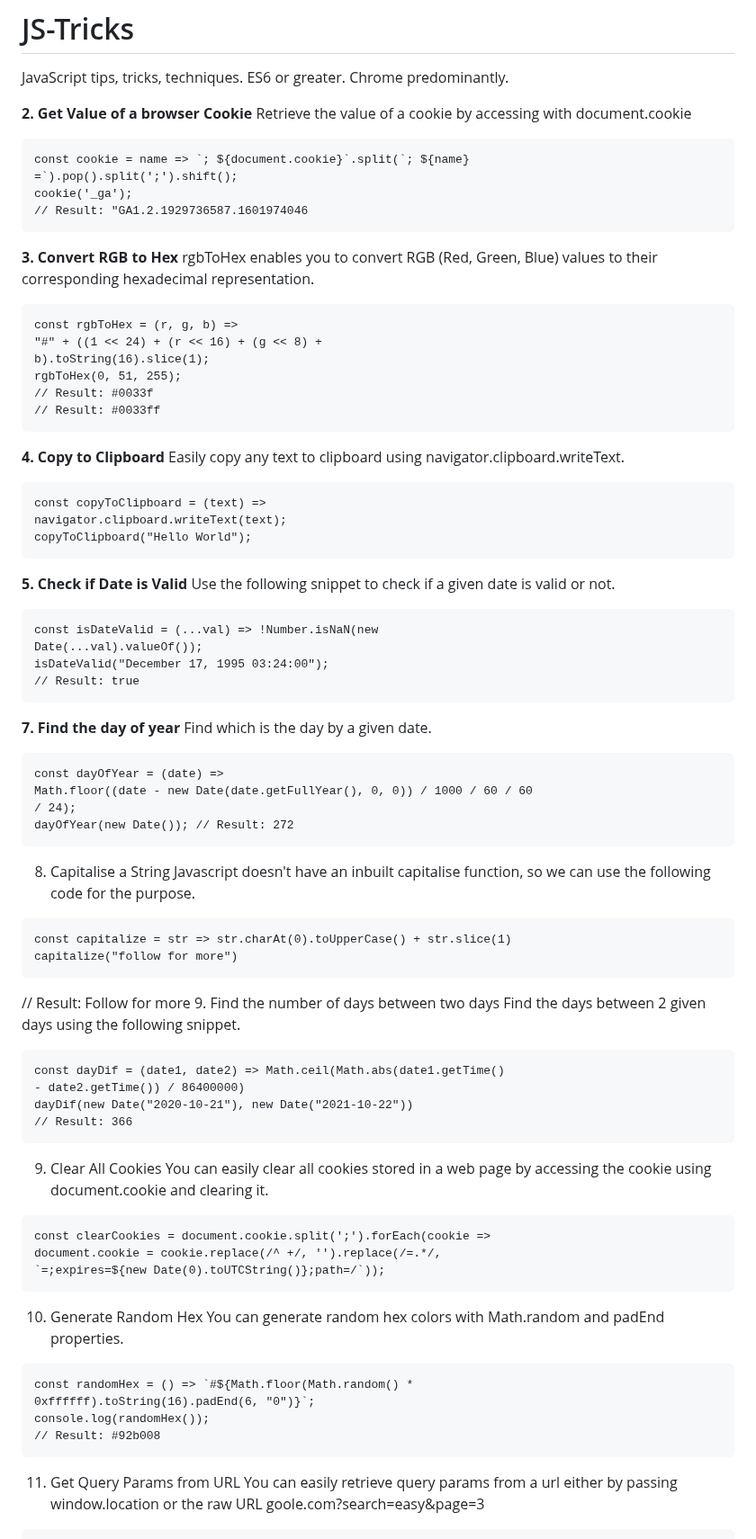
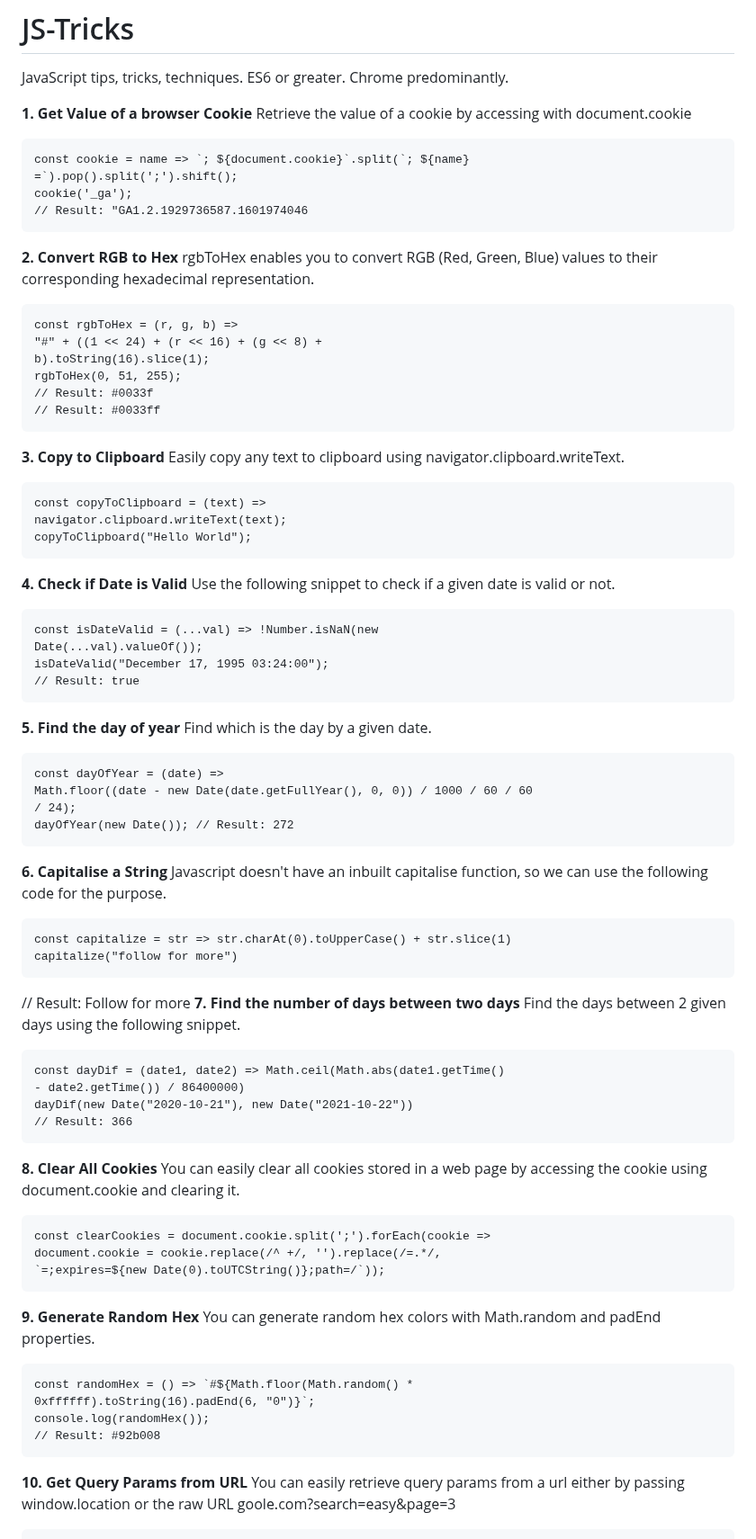
Before and after one commit to bbauska/JS-Tricks, a Markdown page: README.md, the part around one of its changes. Shown at 90% size. Drawn GitHub-style.

````diff
--- a/README.md
+++ b/README.md
@@ -1,7 +1,7 @@
 # JS-Tricks
 JavaScript tips, tricks, techniques.  ES6 or greater. Chrome predominantly.
 
-<b>2. Get Value of a browser Cookie</b>
+<b>1. Get Value of a browser Cookie</b>
 Retrieve the value of a cookie by accessing with document.cookie
 ```
 const cookie = name => `; ${document.cookie}`.split(`; ${name}
@@ -9,7 +9,7 @@ const cookie = name => `; ${document.cookie}`.split(`; ${name}
 cookie('_ga');
 // Result: "GA1.2.1929736587.1601974046
 ```
-<b>3. Convert RGB to Hex</b>
+<b>2. Convert RGB to Hex</b>
 rgbToHex enables you to convert RGB (Red, Green, Blue) values to their
 corresponding hexadecimal representation.
 ```
@@ -20,14 +20,14 @@ rgbToHex(0, 51, 255);
 // Result: #0033f
 // Result: #0033ff
 ```
-<b>4. Copy to Clipboard</b>
+<b>3. Copy to Clipboard</b>
 Easily copy any text to clipboard using navigator.clipboard.writeText.
 ```
 const copyToClipboard = (text) =>
 navigator.clipboard.writeText(text);
 copyToClipboard("Hello World");
 ```
-<b>5. Check if Date is Valid</b>
+<b>4. Check if Date is Valid</b>
 Use the following snippet to check if a given date is valid or not.
 ```
 const isDateValid = (...val) => !Number.isNaN(new
@@ -35,7 +35,7 @@ Date(...val).valueOf());
 isDateValid("December 17, 1995 03:24:00");
 // Result: true
 ```
-<b>7. Find the day of year</b>
+<b>5. Find the day of year</b>
 Find which is the day by a given date.
 ```
 const dayOfYear = (date) =>
@@ -43,7 +43,7 @@ Math.floor((date - new Date(date.getFullYear(), 0, 0)) / 1000 / 60 / 60
 / 24);
 dayOfYear(new Date()); // Result: 272
 ```
-8. Capitalise a String
+<b>6. Capitalise a String</b>
 Javascript doesn't have an inbuilt capitalise function, so we can use the
 following code for the purpose.
 ```
@@ -51,8 +51,7 @@ const capitalize = str => str.charAt(0).toUpperCase() + str.slice(1)
 capitalize("follow for more")
 ```
 // Result: Follow for more
-9. Find the number of days between two
-days
+<b>7. Find the number of days between two days</b>
 Find the days between 2 given days using the following snippet.
 ```
 const dayDif = (date1, date2) => Math.ceil(Math.abs(date1.getTime()
@@ -60,7 +59,7 @@ const dayDif = (date1, date2) => Math.ceil(Math.abs(date1.getTime()
 dayDif(new Date("2020-10-21"), new Date("2021-10-22"))
 // Result: 366
 ```
-9. Clear All Cookies
+<b>8. Clear All Cookies</b>
 You can easily clear all cookies stored in a web page by accessing the
 cookie using document.cookie and clearing it.
 ```
@@ -68,7 +67,7 @@ const clearCookies = document.cookie.split(';').forEach(cookie =>
 document.cookie = cookie.replace(/^ +/, '').replace(/=.*/,
 `=;expires=${new Date(0).toUTCString()};path=/`));
 ```
-10. Generate Random Hex
+<b>9. Generate Random Hex</b>
 You can generate random hex colors with Math.random and padEnd
 properties.
 ```
@@ -77,7 +76,7 @@ const randomHex = () => `#${Math.floor(Math.random() *
 console.log(randomHex());
 // Result: #92b008
 ```
-11. Get Query Params from URL
+<b>10. Get Query Params from URL</b>
 You can easily retrieve query params from a url either by passing
 window.location or the raw URL goole.com?search=easy&page=3
 ```
````
Also changed, not shown: other parts of README.md (+24 -26 lines).
